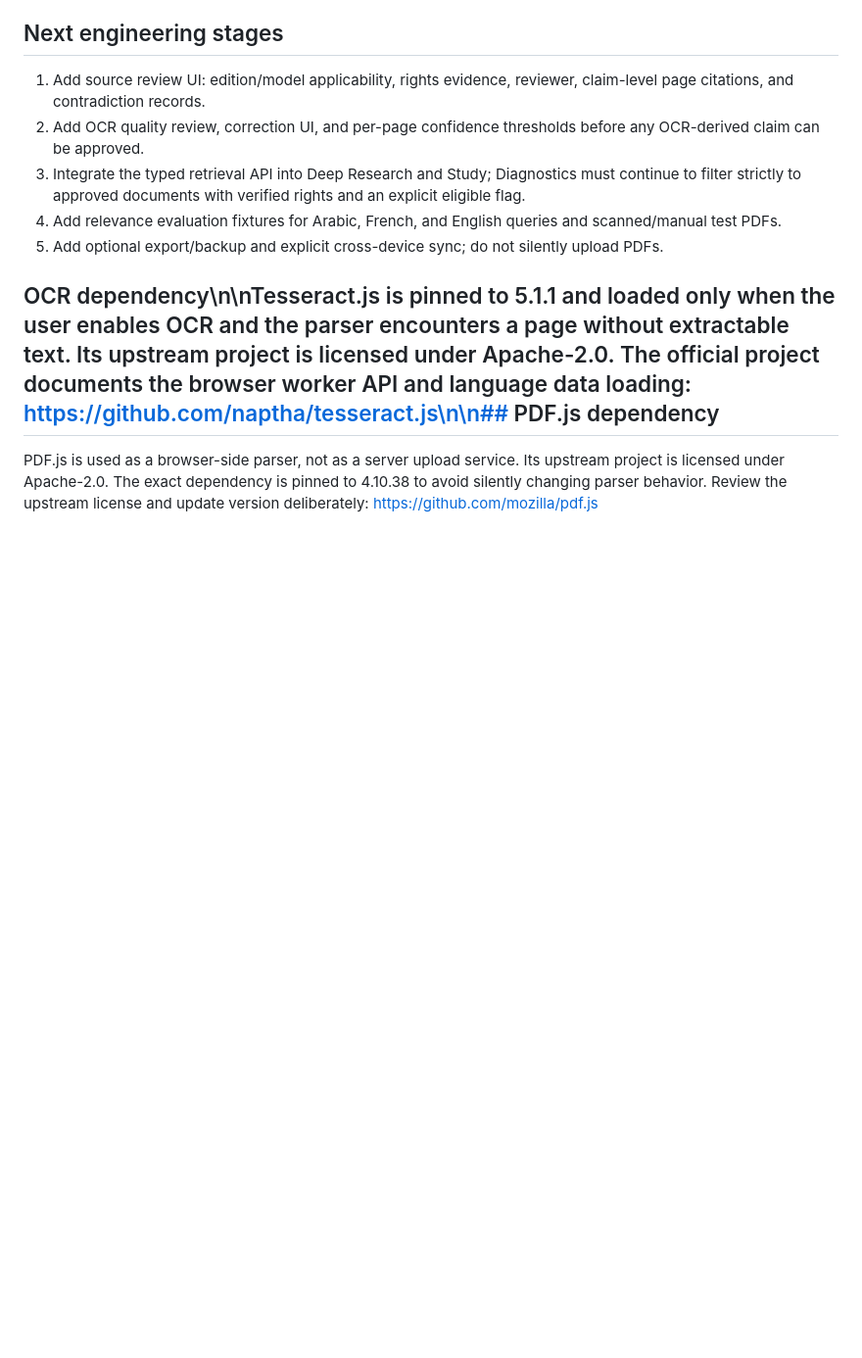
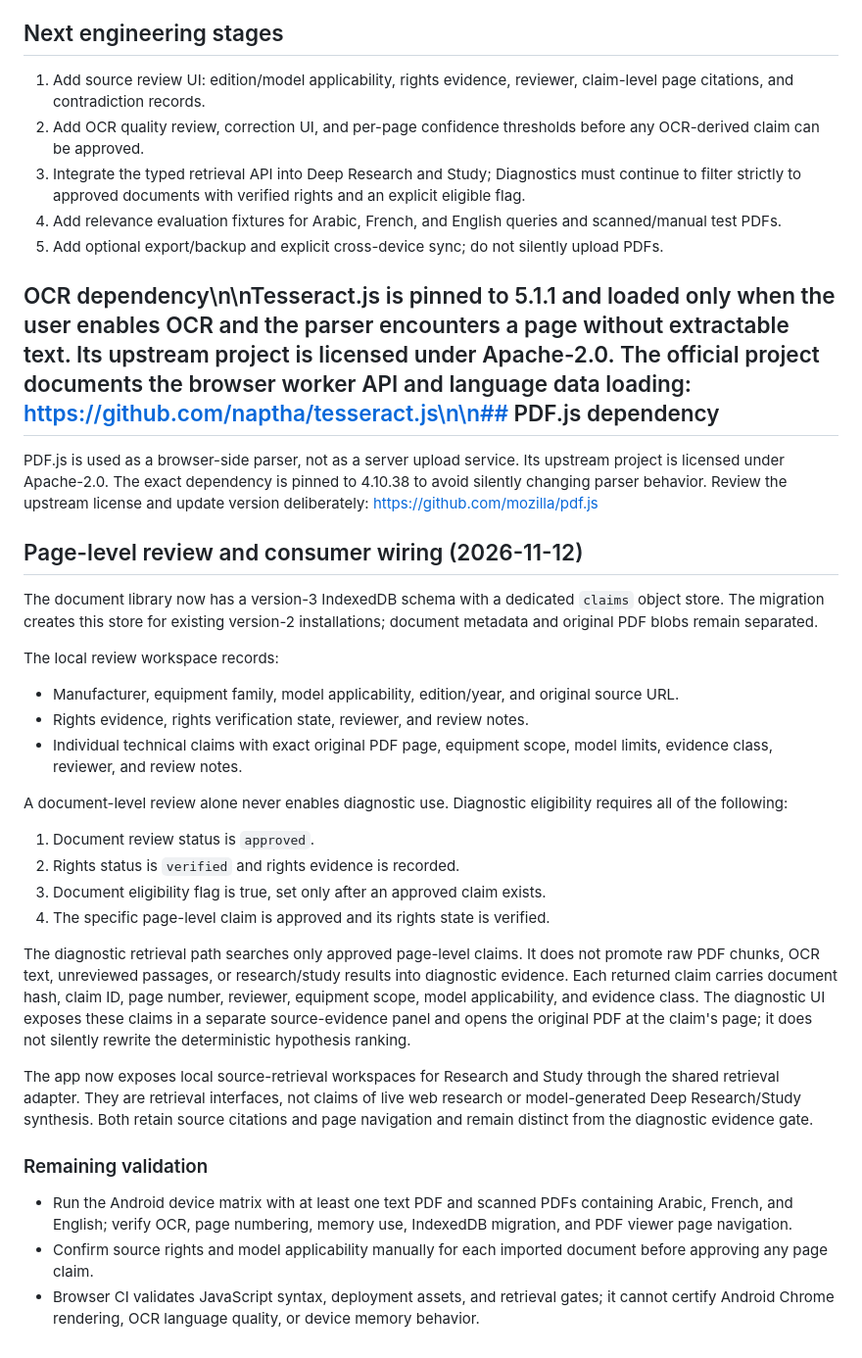
Before and after one commit to belaggouneseifeddine/ai-maintenance-toolkit, a Markdown page: docs/DOCUMENT-INGESTION-AND-RETRIEVAL-ARCHITECTURE.md, the part around the change. Shown at 98% size. Drawn GitHub-style; blank space fills up the shorter version.

Commit message:
Document page-level review and consumer evidence boundaries

```diff
--- a/docs/DOCUMENT-INGESTION-AND-RETRIEVAL-ARCHITECTURE.md
+++ b/docs/DOCUMENT-INGESTION-AND-RETRIEVAL-ARCHITECTURE.md
@@ -51,3 +51,29 @@ The three consumers are separate:
 
 PDF.js is used as a browser-side parser, not as a server upload service. Its upstream project is licensed under Apache-2.0. The exact dependency is pinned to 4.10.38 to avoid silently changing parser behavior. Review the upstream license and update version deliberately:
 https://github.com/mozilla/pdf.js
+
+
+## Page-level review and consumer wiring (2026-11-12)
+
+The document library now has a version-3 IndexedDB schema with a dedicated `claims` object store. The migration creates this store for existing version-2 installations; document metadata and original PDF blobs remain separated.
+
+The local review workspace records:
+- Manufacturer, equipment family, model applicability, edition/year, and original source URL.
+- Rights evidence, rights verification state, reviewer, and review notes.
+- Individual technical claims with exact original PDF page, equipment scope, model limits, evidence class, reviewer, and review notes.
+
+A document-level review alone never enables diagnostic use. Diagnostic eligibility requires all of the following:
+1. Document review status is `approved`.
+2. Rights status is `verified` and rights evidence is recorded.
+3. Document eligibility flag is true, set only after an approved claim exists.
+4. The specific page-level claim is approved and its rights state is verified.
+
+The diagnostic retrieval path searches only approved page-level claims. It does not promote raw PDF chunks, OCR text, unreviewed passages, or research/study results into diagnostic evidence. Each returned claim carries document hash, claim ID, page number, reviewer, equipment scope, model applicability, and evidence class. The diagnostic UI exposes these claims in a separate source-evidence panel and opens the original PDF at the claim's page; it does not silently rewrite the deterministic hypothesis ranking.
+
+The app now exposes local source-retrieval workspaces for Research and Study through the shared retrieval adapter. They are retrieval interfaces, not claims of live web research or model-generated Deep Research/Study synthesis. Both retain source citations and page navigation and remain distinct from the diagnostic evidence gate.
+
+### Remaining validation
+
+- Run the Android device matrix with at least one text PDF and scanned PDFs containing Arabic, French, and English; verify OCR, page numbering, memory use, IndexedDB migration, and PDF viewer page navigation.
+- Confirm source rights and model applicability manually for each imported document before approving any page claim.
+- Browser CI validates JavaScript syntax, deployment assets, and retrieval gates; it cannot certify Android Chrome rendering, OCR language quality, or device memory behavior.
```
